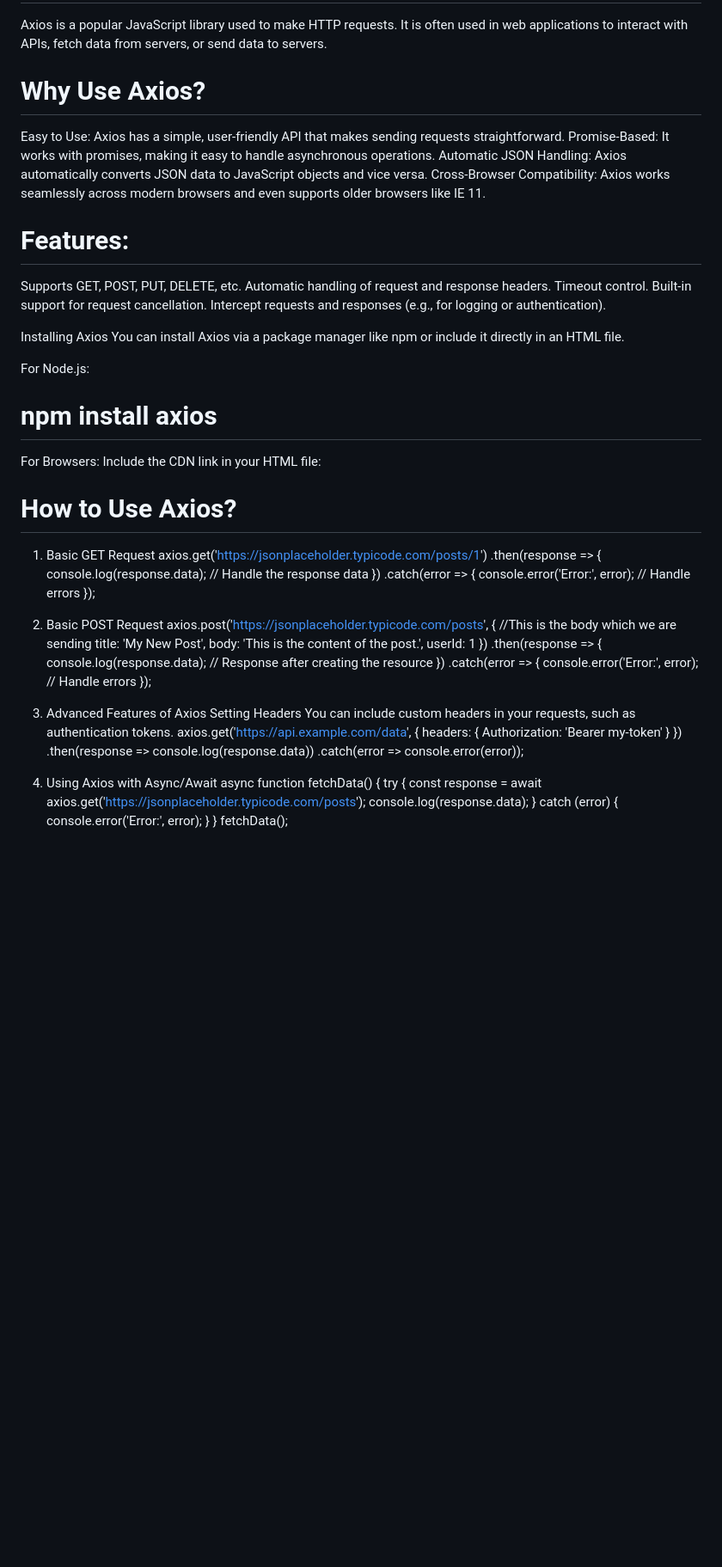
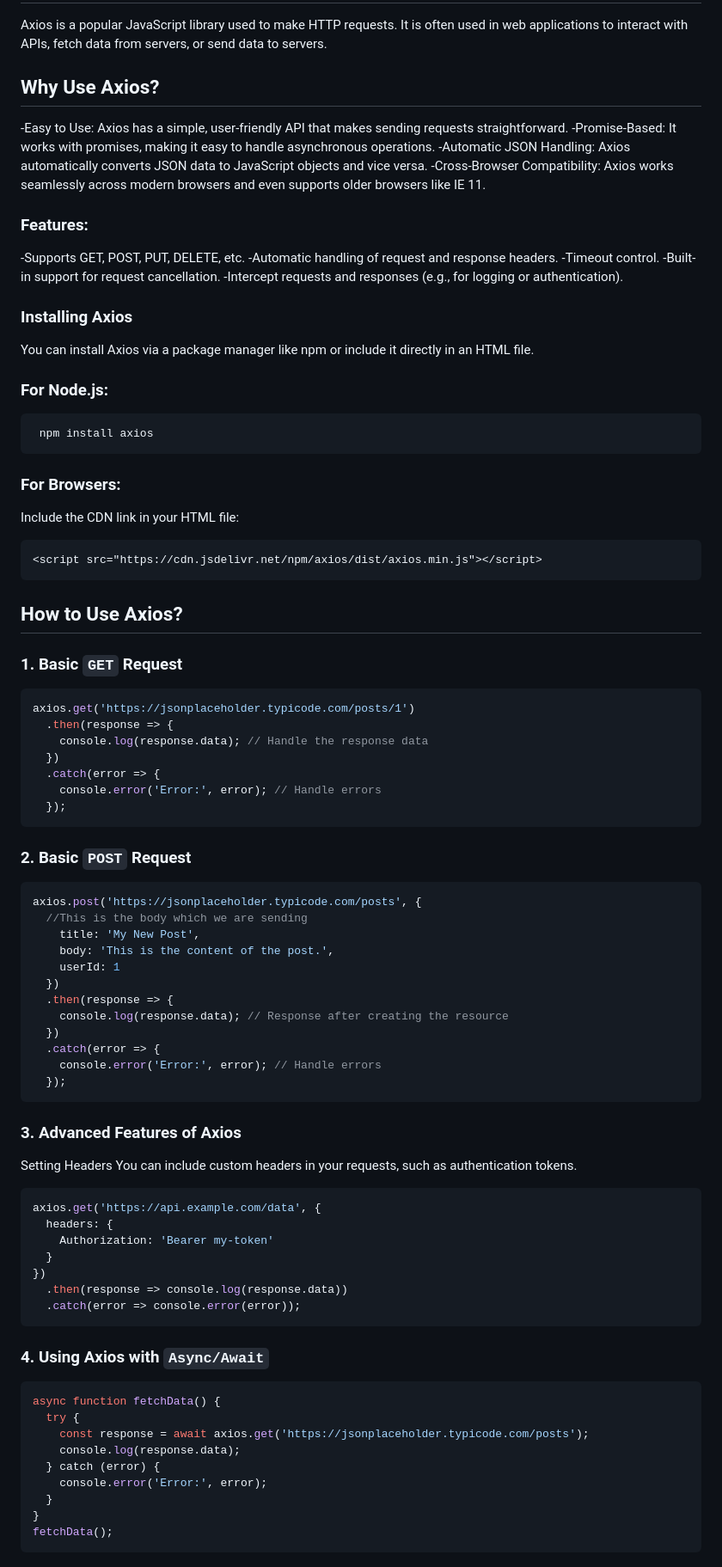
Before and after one commit to AbhayRanjan471/WebDev_Cohort_3.0, a Markdown page: week-5/Headers Query Params & Express/README.md, the part around one of its changes. Shown at 86% size. Drawn GitHub-style; blank space fills up the shorter version.

Commit message:
made changes in README file of week-5

````diff
--- a/week-5/Headers Query Params & Express/README.md
+++ b/week-5/Headers Query Params & Express/README.md
@@ -383,31 +375,35 @@ CORS Restrictions: Fetch follows the same-origin policy unless the server suppor
 # What is Axios?
 Axios is a popular JavaScript library used to make HTTP requests. It is often used in web applications to interact with APIs, fetch data from servers, or send data to servers.
 
-# Why Use Axios?
-Easy to Use: Axios has a simple, user-friendly API that makes sending requests straightforward.
-Promise-Based: It works with promises, making it easy to handle asynchronous operations.
-Automatic JSON Handling: Axios automatically converts JSON data to JavaScript objects and vice versa.
-Cross-Browser Compatibility: Axios works seamlessly across modern browsers and even supports older browsers like IE 11.
+## Why Use Axios?
+-Easy to Use: Axios has a simple, user-friendly API that makes sending requests straightforward.
+-Promise-Based: It works with promises, making it easy to handle asynchronous operations.
+-Automatic JSON Handling: Axios automatically converts JSON data to JavaScript objects and vice versa.
+-Cross-Browser Compatibility: Axios works seamlessly across modern browsers and even supports older browsers like IE 11.
 
-# Features:
-Supports GET, POST, PUT, DELETE, etc.
-Automatic handling of request and response headers.
-Timeout control.
-Built-in support for request cancellation.
-Intercept requests and responses (e.g., for logging or authentication).
+### Features:
+-Supports GET, POST, PUT, DELETE, etc.
+-Automatic handling of request and response headers.
+-Timeout control.
+-Built-in support for request cancellation.
+-Intercept requests and responses (e.g., for logging or authentication).
 
-Installing Axios
+### Installing Axios
 You can install Axios via a package manager like npm or include it directly in an HTML file.
 
-For Node.js:
-# npm install axios
+### For Node.js:
+```bash
+ npm install axios
+ ```
 
-For Browsers:
+### For Browsers:
 Include the CDN link in your HTML file:
+```html
 <script src="https://cdn.jsdelivr.net/npm/axios/dist/axios.min.js"></script>
-
-# How to Use Axios?
-1. Basic GET Request
+```
+## How to Use Axios?
+### 1. Basic `GET` Request
+```javascript
 axios.get('https://jsonplaceholder.typicode.com/posts/1')
   .then(response => {
     console.log(response.data); // Handle the response data
@@ -415,8 +411,10 @@ axios.get('https://jsonplaceholder.typicode.com/posts/1')
   .catch(error => {
     console.error('Error:', error); // Handle errors
   });
+```
 
-2. Basic POST Request
+### 2. Basic `POST` Request
+```javascript
 axios.post('https://jsonplaceholder.typicode.com/posts', {
   //This is the body which we are sending
     title: 'My New Post',
@@ -429,10 +427,12 @@ axios.post('https://jsonplaceholder.typicode.com/posts', {
   .catch(error => {
     console.error('Error:', error); // Handle errors
   });
+```
 
-3. Advanced Features of Axios
+### 3. Advanced Features of Axios
 Setting Headers
 You can include custom headers in your requests, such as authentication tokens.
+```javascript
 axios.get('https://api.example.com/data', {
   headers: {
     Authorization: 'Bearer my-token'
@@ -440,8 +440,10 @@ axios.get('https://api.example.com/data', {
 })
   .then(response => console.log(response.data))
   .catch(error => console.error(error));
+```
 
-4. Using Axios with Async/Await
+### 4. Using Axios with `Async/Await`
+```javascript
 async function fetchData() {
   try {
     const response = await axios.get('https://jsonplaceholder.typicode.com/posts');
@@ -451,3 +453,4 @@ async function fetchData() {
   }
 }
 fetchData();
+```
````
Also changed, not shown: other parts of week-5/Headers Query Params & Express/README.md (+47 -55 lines).
